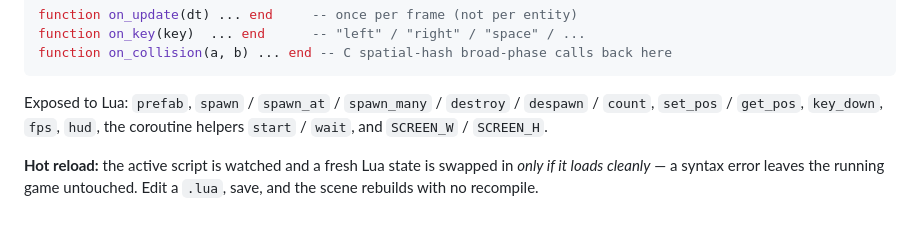
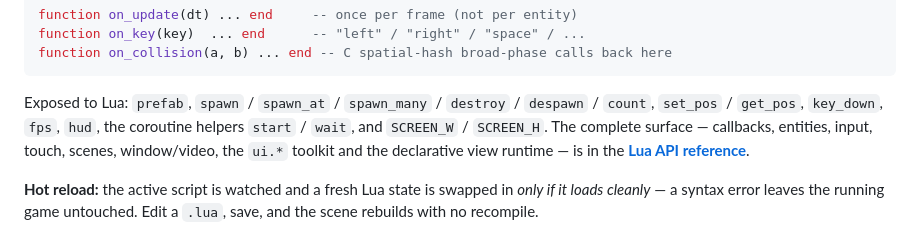
Before and after one commit to coolguywbp/fire-skeleton, a Markdown page: README.md, the part around the change. Rendered like a GitHub page.

```diff
--- a/README.md
+++ b/README.md
@@ -166,7 +166,10 @@ function on_collision(a, b) ... end -- C spatial-hash broad-phase calls back her
 
 Exposed to Lua: `prefab`, `spawn` / `spawn_at` / `spawn_many` / `destroy` /
 `despawn` / `count`, `set_pos` / `get_pos`, `key_down`, `fps`, `hud`, the
-coroutine helpers `start` / `wait`, and `SCREEN_W` / `SCREEN_H`.
+coroutine helpers `start` / `wait`, and `SCREEN_W` / `SCREEN_H`. The complete
+surface — callbacks, entities, input, touch, scenes, window/video, the `ui.*`
+toolkit and the declarative view runtime — is in the
+**[Lua API reference](docs/lua-api.md)**.
 
 **Hot reload:** the active script is watched and a fresh Lua state is swapped in
 *only if it loads cleanly* — a syntax error leaves the running game untouched.
```
Also changed, not shown: docs/lua-api.md (added, +441 -0 lines).
